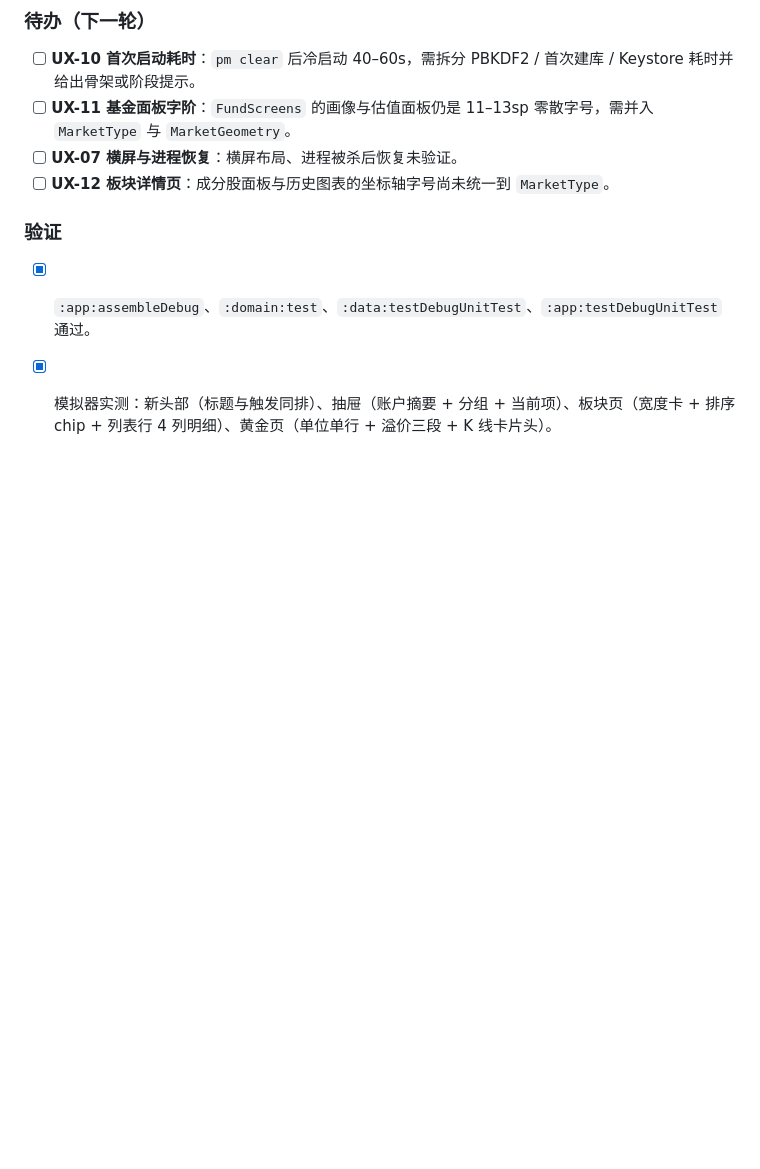
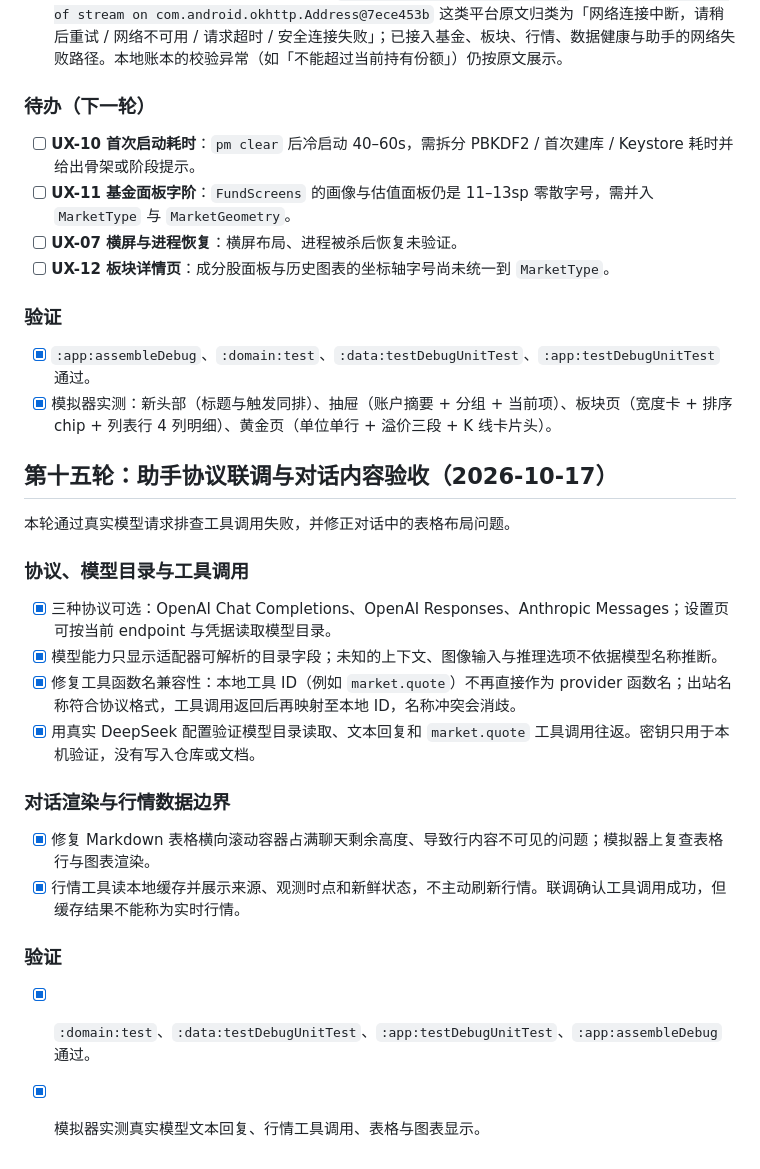
Before and after one commit to JUANWANG-BUAA/kestrel-ledger, a Markdown page: docs/14-全量优化任务清单.md, the part around the change. Drawn GitHub-style; blank space fills up the shorter version.

Commit message:
docs: record assistant API validation

```diff
--- a/docs/14-全量优化任务清单.md
+++ b/docs/14-全量优化任务清单.md
@@ -271,3 +271,21 @@
 ### 验证
 - [x] `:app:assembleDebug`、`:domain:test`、`:data:testDebugUnitTest`、`:app:testDebugUnitTest` 通过。
 - [x] 模拟器实测：新头部（标题与触发同排）、抽屉（账户摘要 + 分组 + 当前项）、板块页（宽度卡 + 排序 chip + 列表行 4 列明细）、黄金页（单位单行 + 溢价三段 + K 线卡片头）。
+
+## 第十五轮：助手协议联调与对话内容验收（2026-10-17）
+
+本轮通过真实模型请求排查工具调用失败，并修正对话中的表格布局问题。
+
+### 协议、模型目录与工具调用
+- [x] 三种协议可选：OpenAI Chat Completions、OpenAI Responses、Anthropic Messages；设置页可按当前 endpoint 与凭据读取模型目录。
+- [x] 模型能力只显示适配器可解析的目录字段；未知的上下文、图像输入与推理选项不依据模型名称推断。
+- [x] 修复工具函数名兼容性：本地工具 ID（例如 `market.quote`）不再直接作为 provider 函数名；出站名称符合协议格式，工具调用返回后再映射至本地 ID，名称冲突会消歧。
+- [x] 用真实 DeepSeek 配置验证模型目录读取、文本回复和 `market.quote` 工具调用往返。密钥只用于本机验证，没有写入仓库或文档。
+
+### 对话渲染与行情数据边界
+- [x] 修复 Markdown 表格横向滚动容器占满聊天剩余高度、导致行内容不可见的问题；模拟器上复查表格行与图表渲染。
+- [x] 行情工具读本地缓存并展示来源、观测时点和新鲜状态，不主动刷新行情。联调确认工具调用成功，但缓存结果不能称为实时行情。
+
+### 验证
+- [x] `:domain:test`、`:data:testDebugUnitTest`、`:app:testDebugUnitTest`、`:app:assembleDebug` 通过。
+- [x] 模拟器实测真实模型文本回复、行情工具调用、表格与图表显示。
```
Also changed, not shown: README.md (+3 -1 lines), docs/06-工程实施与测试计划.md (+4 -2 lines).
